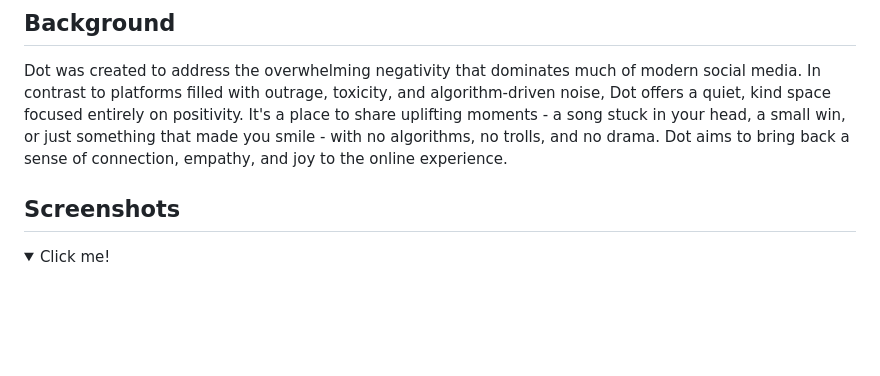
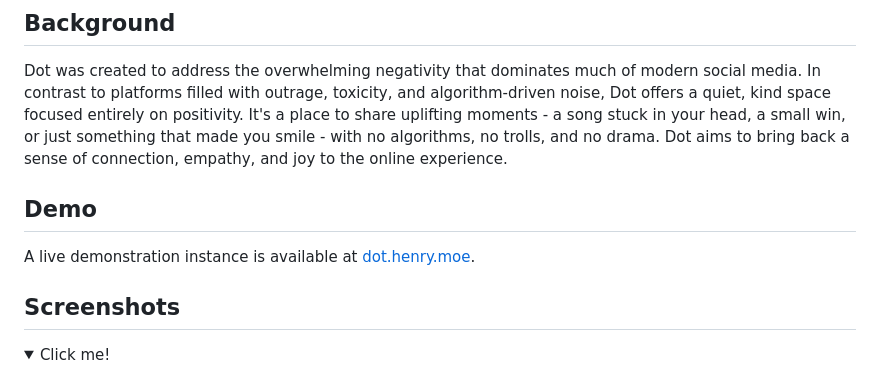
Before and after one commit to hmont/dot, a Markdown page: README.md, the part around the change. GitHub-like rendering; folded sections open; blank space fills up the shorter version.

```diff
--- a/README.md
+++ b/README.md
@@ -3,6 +3,9 @@ Social media application built using Python, FastAPI, JavaScript, HTML/TailwindC
 
 ## Background
 Dot was created to address the overwhelming negativity that dominates much of modern social media. In contrast to platforms filled with outrage, toxicity, and algorithm-driven noise, Dot offers a quiet, kind space focused entirely on positivity. It's a place to share uplifting moments - a song stuck in your head, a small win, or just something that made you smile - with no algorithms, no trolls, and no drama. Dot aims to bring back a sense of connection, empathy, and joy to the online experience.
+
+## Demo
+A live demonstration instance is available at [dot.henry.moe](https://dot.henry.moe).
 
 ## Screenshots
 <details>
```
